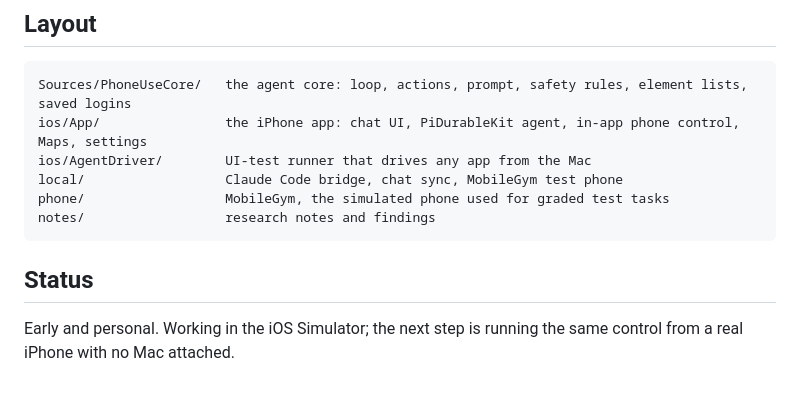
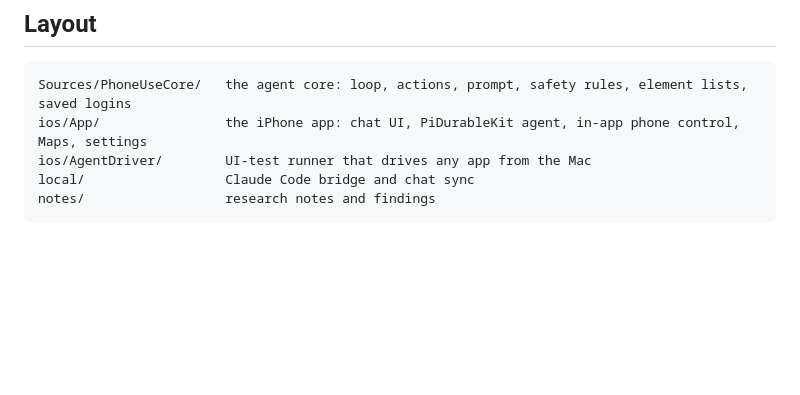
Before and after one commit to shashank-100/agent-one, a Markdown page: README.md, the part around the change. Rendered like a GitHub page; blank space fills up the shorter version.

Commit message:
docs: tidy README layout and status

````diff
--- a/README.md
+++ b/README.md
@@ -103,11 +103,6 @@ The model may chain up to four actions in one reply (tap a field, type, press Re
 Sources/PhoneUseCore/   the agent core: loop, actions, prompt, safety rules, element lists, saved logins
 ios/App/                the iPhone app: chat UI, PiDurableKit agent, in-app phone control, Maps, settings
 ios/AgentDriver/        UI-test runner that drives any app from the Mac
-local/                  Claude Code bridge, chat sync, MobileGym test phone
-phone/                  MobileGym, the simulated phone used for graded test tasks
+local/                  Claude Code bridge and chat sync
 notes/                  research notes and findings
 ```
-
-## Status
-
-Early and personal. Working in the iOS Simulator; the next step is running the same control from a real iPhone with no Mac attached.
````
Also changed, not shown: AGENTS.md (+0 -1 lines).
